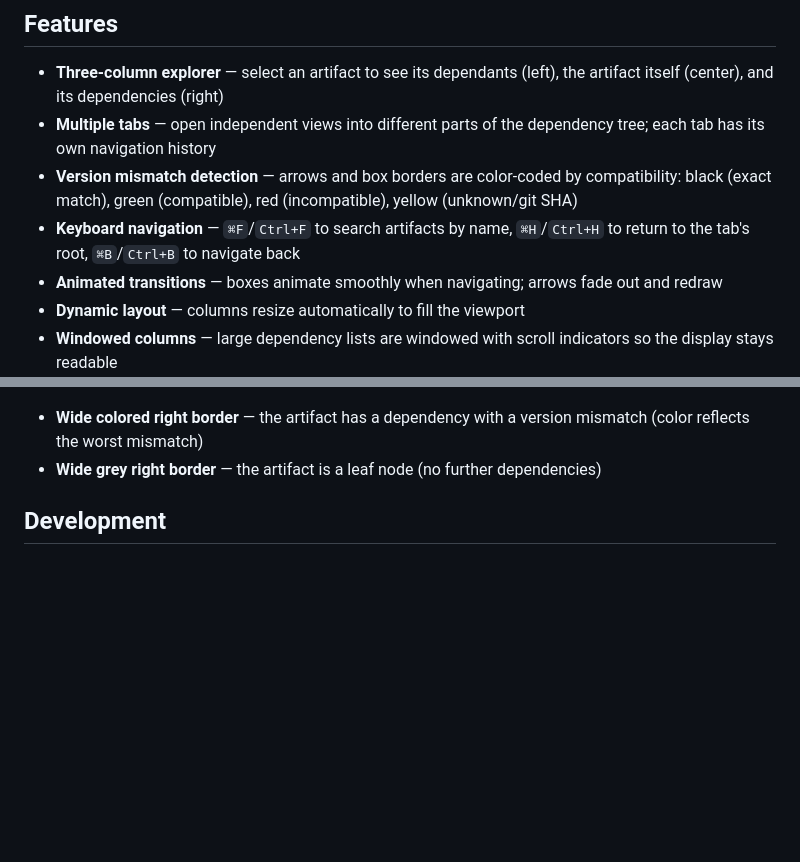
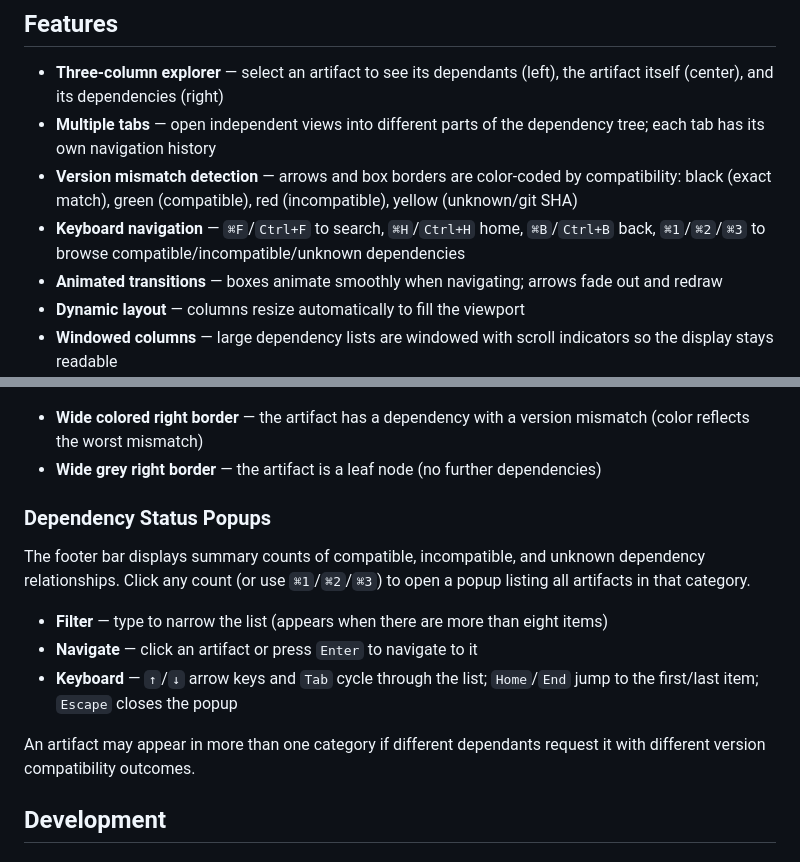
Before and after one commit to hlship/dexter, a Markdown page: README.md, 2 parts joined by grey strips. Rendered like a GitHub page; blank space fills up the shorter version.

Commit message:
Document dependency status popups in README
Add a section describing the clickable footer indicators and popup
behavior, and update the keyboard navigation feature bullet to include
the new Cmd+1/2/3 shortcuts.

🤖 Generated with [eca](https://eca.dev)

Co-Authored-By: eca-agent <git@eca.dev>

```diff
--- a/README.md
+++ b/README.md
@@ -13,7 +13,7 @@ Mousing over a dependency arrow expands it and, for non-exact matches, displays
 - **Three-column explorer** — select an artifact to see its dependants (left), the artifact itself (center), and its dependencies (right)
 - **Multiple tabs** — open independent views into different parts of the dependency tree; each tab has its own navigation history
 - **Version mismatch detection** — arrows and box borders are color-coded by compatibility: black (exact match), green (compatible), red (incompatible), yellow (unknown/git SHA)
-- **Keyboard navigation** — `⌘F`/`Ctrl+F` to search artifacts by name, `⌘H`/`Ctrl+H` to return to the tab's root, `⌘B`/`Ctrl+B` to navigate back
+- **Keyboard navigation** — `⌘F`/`Ctrl+F` to search, `⌘H`/`Ctrl+H` home, `⌘B`/`Ctrl+B` back, `⌘1`/`⌘2`/`⌘3` to browse compatible/incompatible/unknown dependencies
 - **Animated transitions** — boxes animate smoothly when navigating; arrows fade out and redraw
 - **Dynamic layout** — columns resize automatically to fill the viewport
 - **Windowed columns** — large dependency lists are windowed with scroll indicators so the display stays readable
@@ -117,6 +117,16 @@ Hover over any arrow to highlight it and see the requested version.
 - **Wide colored right border** — the artifact has a dependency with a version mismatch (color reflects the worst mismatch)
 - **Wide grey right border** — the artifact is a leaf node (no further dependencies)
 
+### Dependency Status Popups
+
+The footer bar displays summary counts of compatible, incompatible, and unknown dependency relationships. Click any count (or use `⌘1`/`⌘2`/`⌘3`) to open a popup listing all artifacts in that category.
+
+- **Filter** — type to narrow the list (appears when there are more than eight items)
+- **Navigate** — click an artifact or press `Enter` to navigate to it
+- **Keyboard** — `↑`/`↓` arrow keys and `Tab` cycle through the list; `Home`/`End` jump to the first/last item; `Escape` closes the popup
+
+An artifact may appear in more than one category if different dependants request it with different version compatibility outcomes.
+
 ## Development
 
 ### Prerequisites
```
